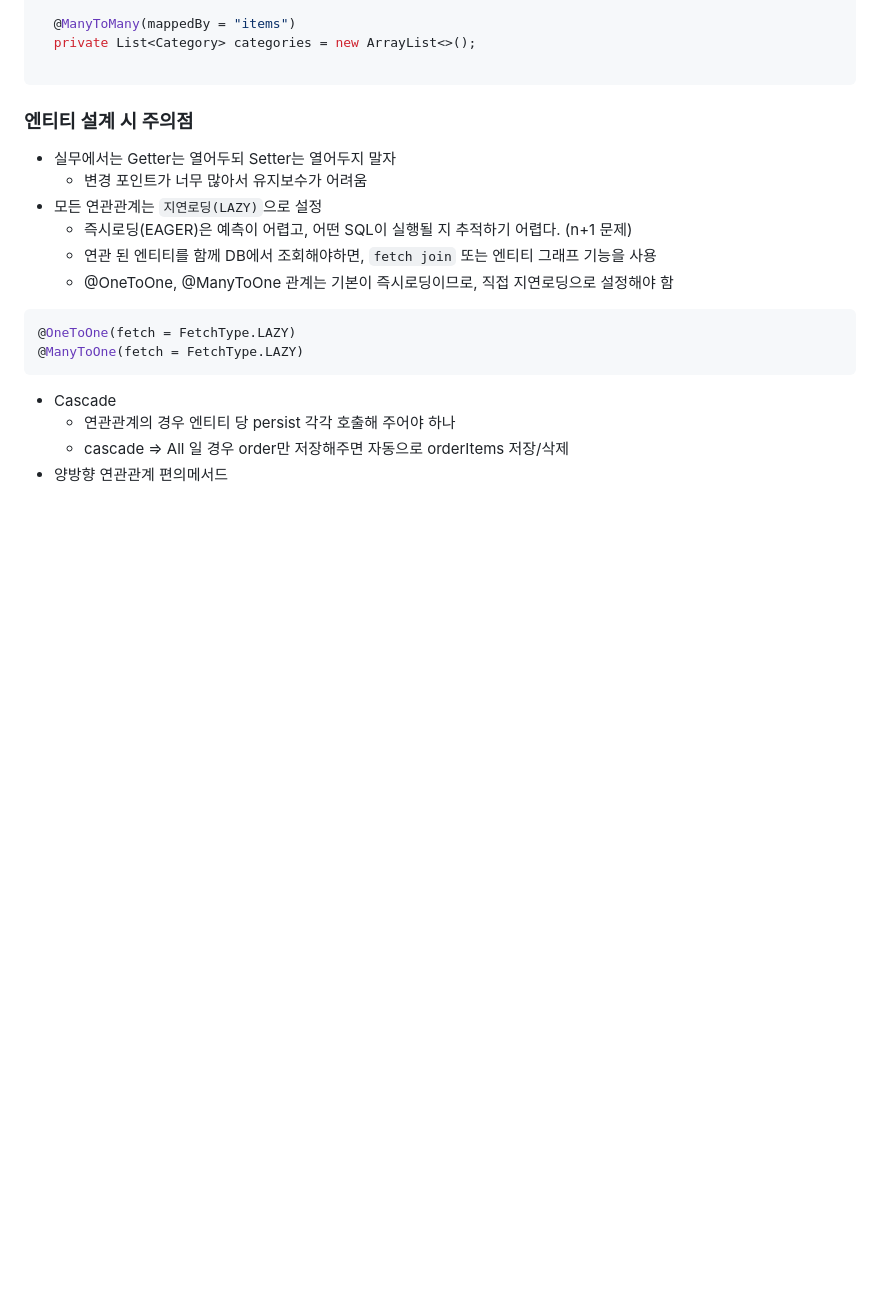
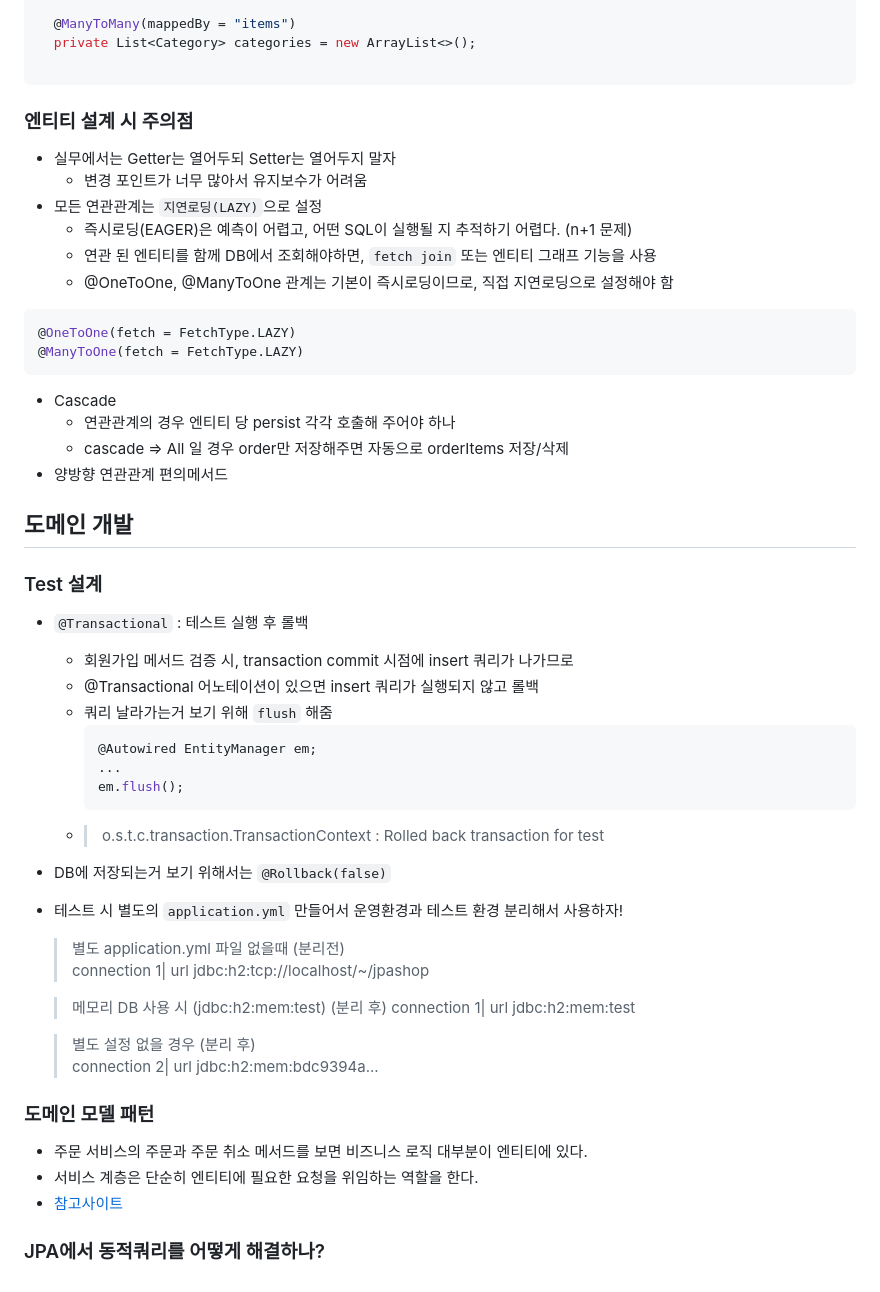
Before and after one commit to beeguriri/Selfstudy_Springboot, a Markdown page: jpashop/README.md, the part around the change. Rendered like a GitHub page; blank space fills up the shorter version.

````diff
--- a/jpashop/README.md
+++ b/jpashop/README.md
@@ -110,3 +110,33 @@ $ java -jar .\jpashop-0.0.1-SNAPSHOT.jar
   - 연관관계의 경우 엔티티 당 persist 각각 호출해 주어야 하나
   - cascade => All 일 경우 order만 저장해주면 자동으로 orderItems 저장/삭제
 - 양방향 연관관계 편의메서드
+
+## 도메인 개발
+### Test 설계
+- `@Transactional` : 테스트 실행 후 롤백
+  - 회원가입 메서드 검증 시, transaction commit 시점에 insert 쿼리가 나가므로
+  - @Transactional 어노테이션이 있으면 insert 쿼리가 실행되지 않고 롤백
+  - 쿼리 날라가는거 보기 위해 `flush` 해줌
+    ```java
+    @Autowired EntityManager em;
+    ...
+    em.flush();
+    ```
+  - > o.s.t.c.transaction.TransactionContext   : Rolled back transaction for test
+- DB에 저장되는거 보기 위해서는 `@Rollback(false)`
+- 테스트 시 별도의 `application.yml` 만들어서 운영환경과 테스트 환경 분리해서 사용하자!
+  > 별도 application.yml 파일 없을때 (분리전)
+  > connection 1| url jdbc:h2:tcp://localhost/~/jpashop
+
+  > 메모리 DB 사용 시 (jdbc:h2:mem:test) (분리 후)
+  > connection 1| url jdbc:h2:mem:test
+
+  > 별도 설정 없을 경우 (분리 후)
+  > connection 2| url jdbc:h2:mem:bdc9394a...
+
+### 도메인 모델 패턴
+- 주문 서비스의 주문과 주문 취소 메서드를 보면 비즈니스 로직 대부분이 엔티티에 있다.
+- 서비스 계층은 단순히 엔티티에 필요한 요청을 위임하는 역할을 한다.
+- [참고사이트](https://martinfowler.com/eaaCatalog/domainModel.html)
+
+### JPA에서 동적쿼리를 어떻게 해결하나?
````
